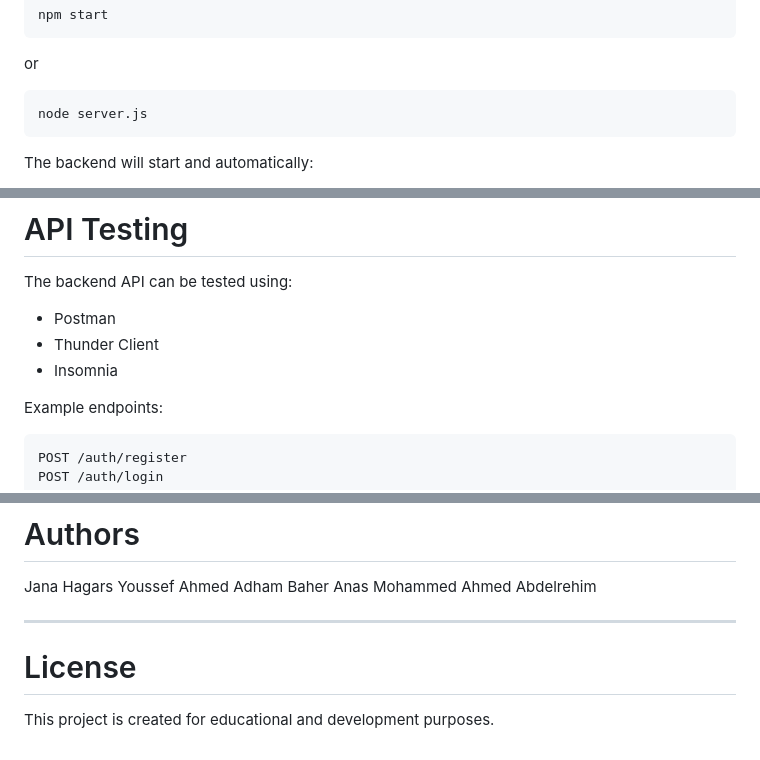
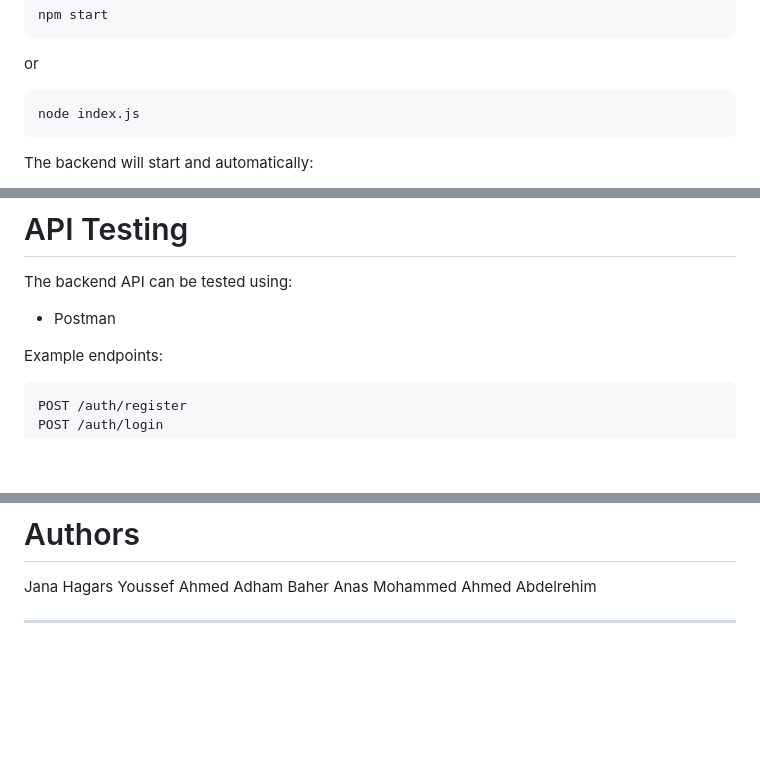
Before and after one commit to jana-hagras/Curio, a Markdown page: README.md, 3 parts joined by grey strips. Rendered like a GitHub page; blank space fills up the shorter version.

````diff
--- a/README.md
+++ b/README.md
@@ -92,7 +92,7 @@ npm start
 or
 
 ```bash
-node server.js
+node index.js
 ```
 
 The backend will start and automatically:
@@ -186,8 +186,6 @@ The system automatically creates the following tables:
 The backend API can be tested using:
 
 * Postman
-* Thunder Client
-* Insomnia
 
 Example endpoints:
 
@@ -251,7 +257,3 @@ Anas Mohammed
 Ahmed Abdelrehim
 
 ---
-
-# License
-
-This project is created for educational and development purposes.
````
Also changed, not shown: other parts of README.md (+9 -1 lines).
